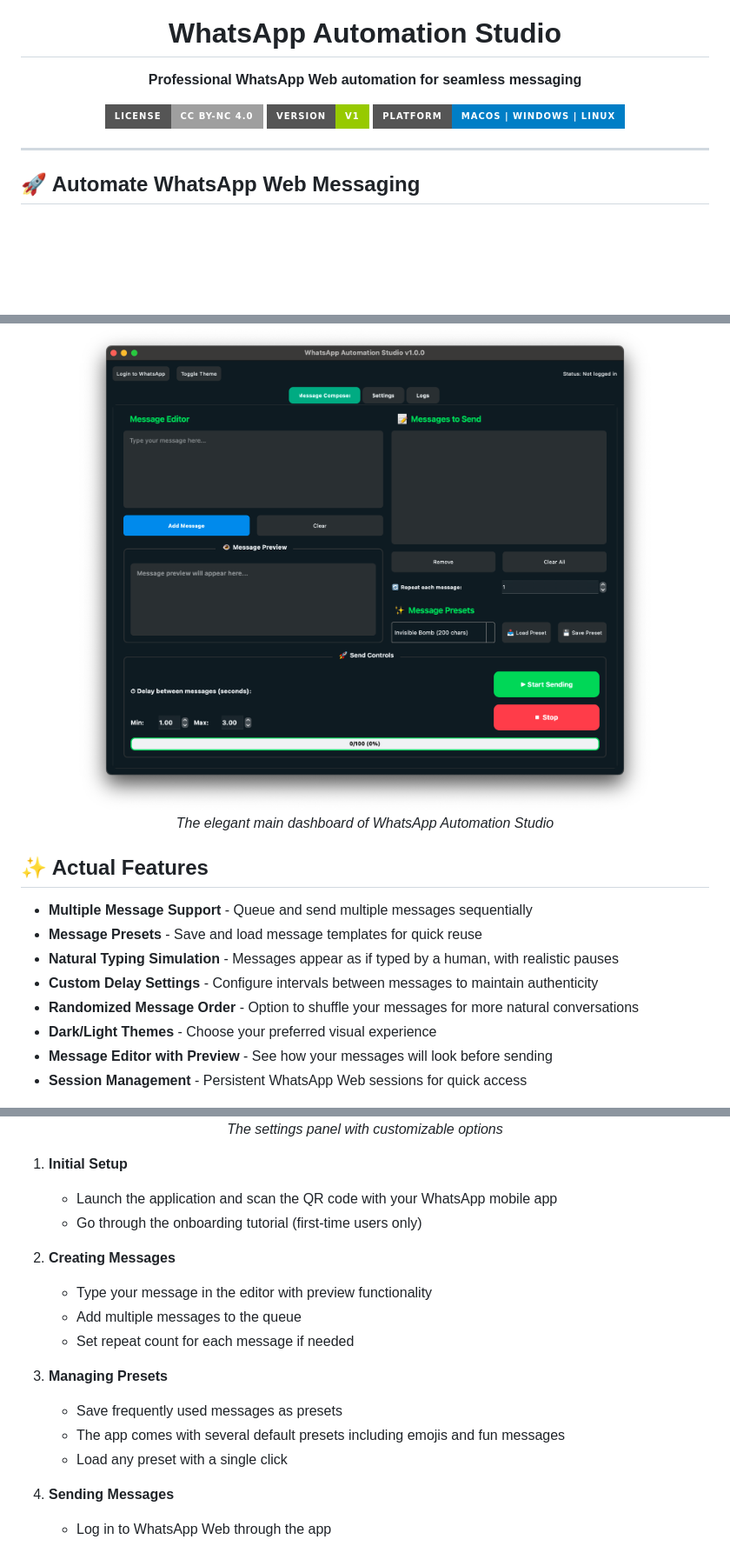
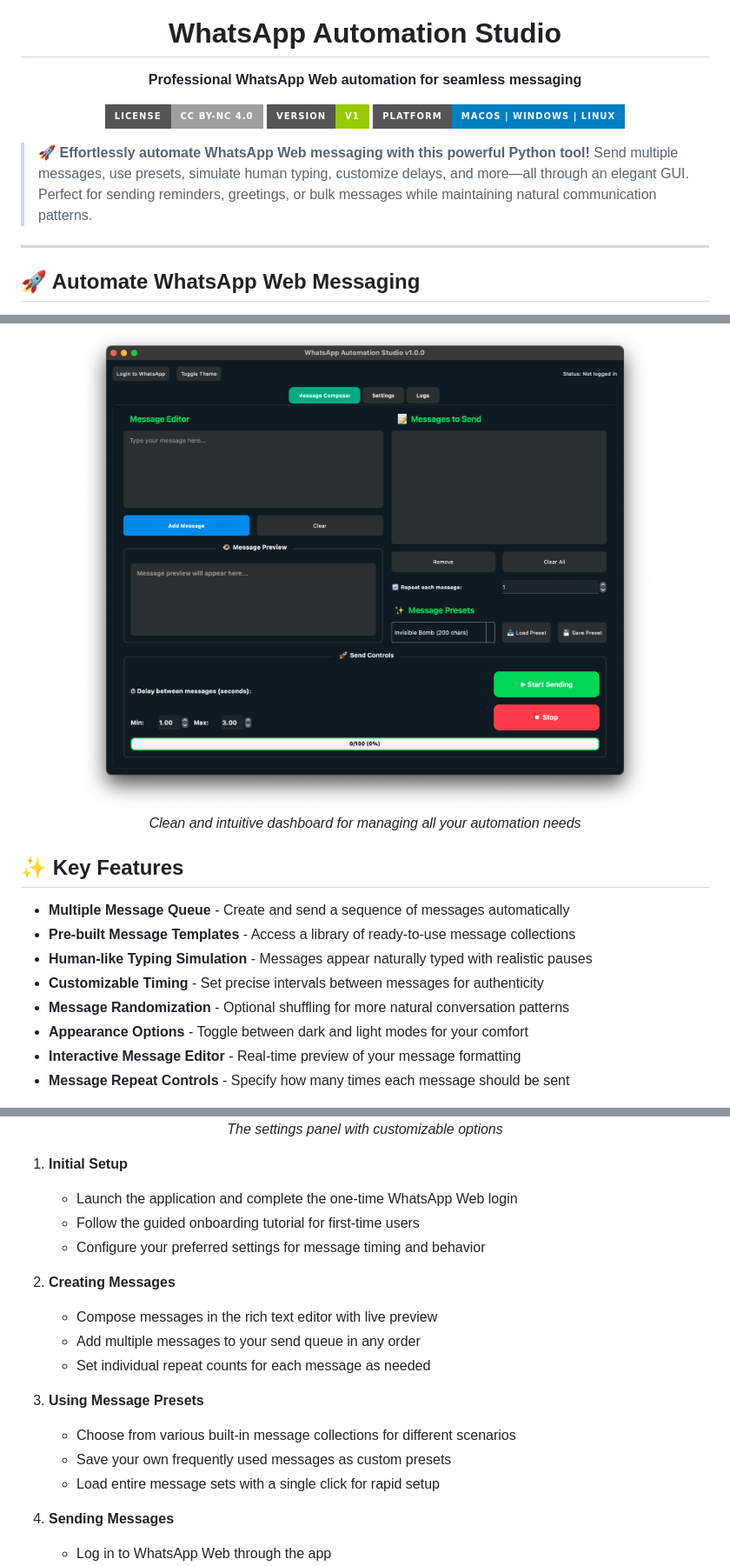
Before and after one commit to SohanRaidev/WhatsApp-Automation-Studio, a Markdown page: README.md, 3 parts joined by grey strips. Shown: that part at 87% size. GitHub-like rendering; badges without logos; blank space fills up the shorter version.

```diff
--- a/README.md
+++ b/README.md
@@ -8,6 +8,8 @@
   ![Platform](https://img.shields.io/badge/Platform-macOS%20|%20Windows%20|%20Linux-blue?style=for-the-badge)
 </div>
 
+> 🚀 **Effortlessly automate WhatsApp Web messaging with this powerful Python tool!** Send multiple messages, use presets, simulate human typing, customize delays, and more—all through an elegant GUI. Perfect for sending reminders, greetings, or bulk messages while maintaining natural communication patterns.
+
 <hr>
 
 ## 🚀 Automate WhatsApp Web Messaging
@@ -16,19 +18,19 @@
 
 <div align="center">
   <img src="assets/screenshot1.png" alt="WhatsApp Automation Studio Interface" width="90%" style="border-radius: 8px; box-shadow: 0 4px 12px rgba(0, 0, 0, 0.15);"/>
-  <p><em>The elegant main dashboard of WhatsApp Automation Studio</em></p>
+  <p><em>Clean and intuitive dashboard for managing all your automation needs</em></p>
 </div>
 
-## ✨ Actual Features
+## ✨ Key Features
 
-- **Multiple Message Support** - Queue and send multiple messages sequentially
-- **Message Presets** - Save and load message templates for quick reuse
-- **Natural Typing Simulation** - Messages appear as if typed by a human, with realistic pauses
-- **Custom Delay Settings** - Configure intervals between messages to maintain authenticity
-- **Randomized Message Order** - Option to shuffle your messages for more natural conversations
-- **Dark/Light Themes** - Choose your preferred visual experience
-- **Message Editor with Preview** - See how your messages will look before sending
-- **Session Management** - Persistent WhatsApp Web sessions for quick access
+- **Multiple Message Queue** - Create and send a sequence of messages automatically
+- **Pre-built Message Templates** - Access a library of ready-to-use message collections
+- **Human-like Typing Simulation** - Messages appear naturally typed with realistic pauses
+- **Customizable Timing** - Set precise intervals between messages for authenticity
+- **Message Randomization** - Optional shuffling for more natural conversation patterns
+- **Appearance Options** - Toggle between dark and light modes for your comfort
+- **Interactive Message Editor** - Real-time preview of your message formatting
+- **Message Repeat Controls** - Specify how many times each message should be sent
 
 <div class="feature-showcase" align="center">
   <img src="assets/screenshot2.png" alt="Message Composer View" width="90%" style="border-radius: 8px; box-shadow: 0 4px 12px rgba(0, 0, 0, 0.15);"/>
@@ -66,18 +68,19 @@ python whatsapp_msg_automation.py
 </div>
 
 1. **Initial Setup**
-   - Launch the application and scan the QR code with your WhatsApp mobile app
-   - Go through the onboarding tutorial (first-time users only)
+   - Launch the application and complete the one-time WhatsApp Web login
+   - Follow the guided onboarding tutorial for first-time users
+   - Configure your preferred settings for message timing and behavior
 
 2. **Creating Messages**
-   - Type your message in the editor with preview functionality
-   - Add multiple messages to the queue
-   - Set repeat count for each message if needed
+   - Compose messages in the rich text editor with live preview
+   - Add multiple messages to your send queue in any order
+   - Set individual repeat counts for each message as needed
 
-3. **Managing Presets**
-   - Save frequently used messages as presets
-   - The app comes with several default presets including emojis and fun messages
-   - Load any preset with a single click
+3. **Using Message Presets**
+   - Choose from various built-in message collections for different scenarios
+   - Save your own frequently used messages as custom presets
+   - Load entire message sets with a single click for rapid setup
 
 4. **Sending Messages**
    - Log in to WhatsApp Web through the app
```
Also changed, not shown: other parts of README.md (+119 -15 lines), RELEASES.md (added, +49 -0 lines), assets/screenshot7.png (added), 9 other files.
